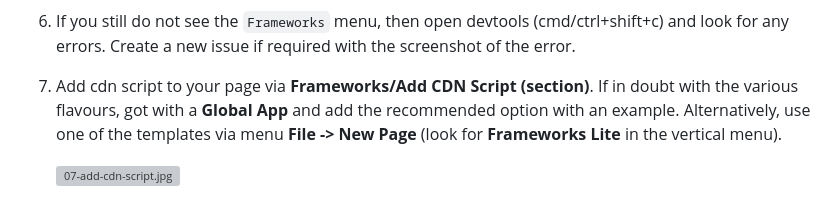
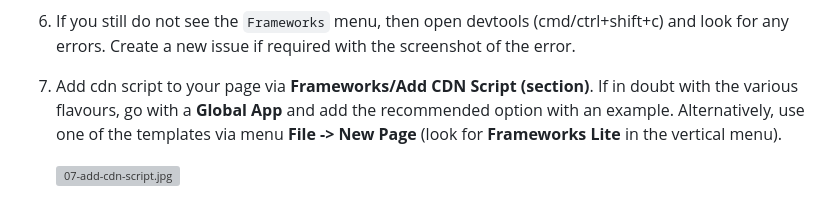
Before and after one commit to TechAkayy/frameworks-lite-for-pinegrow, a Markdown page: README.md, the part around the change. GitHub-like rendering; grey boxes are pictures that could not be loaded.

Commit message:
Minor typo fixed

```diff
--- a/README.md
+++ b/README.md
@@ -48,7 +48,7 @@ I did put together this [presentation](https://techakayy.github.io/frameworks-li
 ![06-choose-framework.jpg](/screenshots/quick-start/06-choose-framework.jpg?raw=true '06-choose-framework.jpg')
 
 6. If you still do not see the `Frameworks` menu, then open devtools (cmd/ctrl+shift+c) and look for any errors. Create a new issue if required with the screenshot of the error.
-7. Add cdn script to your page via **Frameworks/Add CDN Script (section)**. If in doubt with the various flavours, got with a **Global App** and add the recommended option with an example. Alternatively, use one of the templates via menu **File -> New Page** (look for **Frameworks Lite** in the vertical menu).
+7. Add cdn script to your page via **Frameworks/Add CDN Script (section)**. If in doubt with the various flavours, go with a **Global App** and add the recommended option with an example. Alternatively, use one of the templates via menu **File -> New Page** (look for **Frameworks Lite** in the vertical menu).
 
    ![07-add-cdn-script.jpg](/screenshots/quick-start/07-add-cdn-script.jpg?raw=true '07-add-cdn-script.jpg')
 
```
